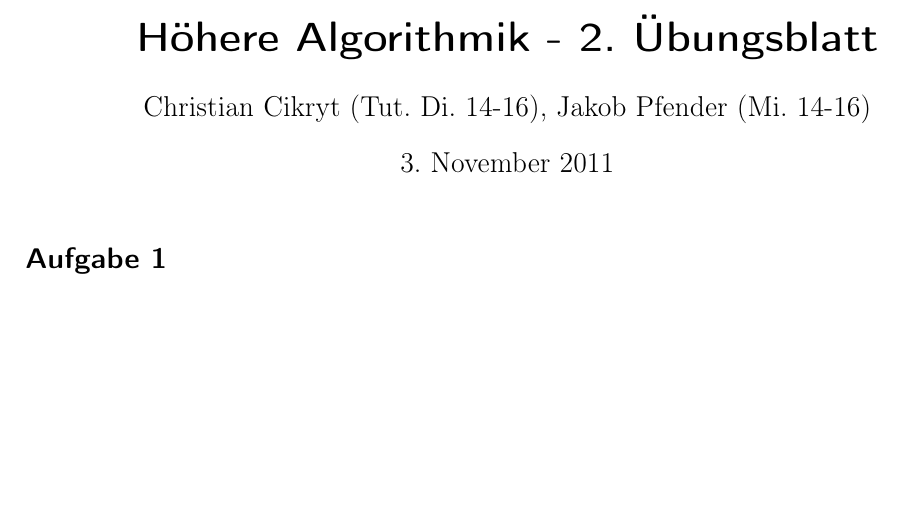
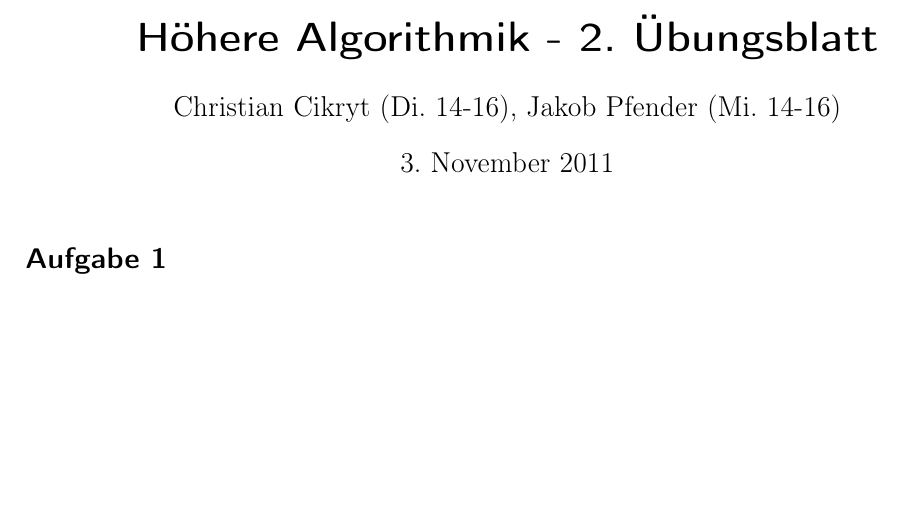
Before and after one commit to miri64/Uni-WS1112, a LaTeX document (HA/u02/u02_gruppe_c&j.tex): part of the page, cut so that both start at the same text. Compiled offline with LaTeX, dvips and Ghostscript.

Commit message:
[HA]: C&J Übung 2: Correct title

```diff
--- a/HA/u02/u02_gruppe_c&j.tex
+++ b/HA/u02/u02_gruppe_c&j.tex
@@ -12,7 +12,7 @@
 
 \geometry{a4paper, left=2cm,right=2cm,top=2cm,bottom=2cm}
 
-\newcommand{\Authors}{Christian Cikryt (Tut. Di. 14-16), Jakob Pfender (Mi. 14-16)}
+\newcommand{\Authors}{Christian Cikryt (Di. 14-16), Jakob Pfender (Mi. 14-16)}
 \title{H\"ohere Algorithmik - 2. \"Ubungsblatt}
 \author{\Authors}
 \date{\today}
```
